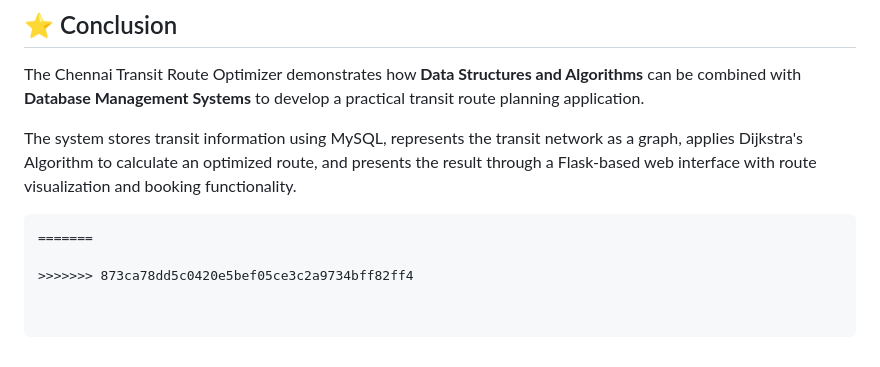
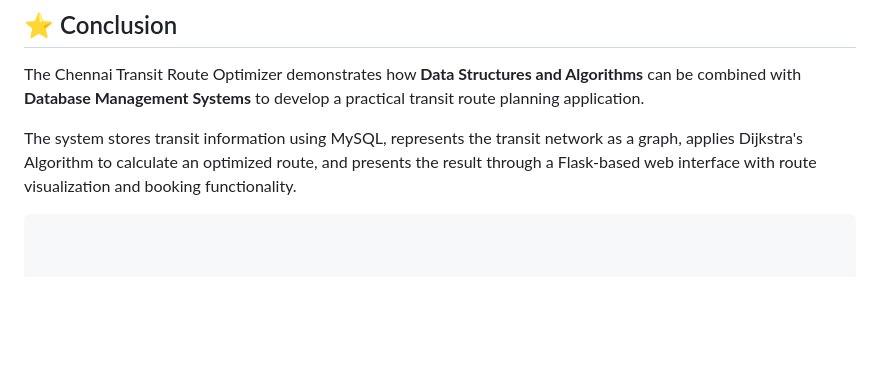
Before and after one commit to raghulrams2207/Chennai-Transit-Optimizer-With-Live-Map, a Markdown page: README.md, the part around the change. Drawn GitHub-style; blank space fills up the shorter version.

`````diff
--- a/README.md
+++ b/README.md
@@ -714,6 +714,3 @@ The Chennai Transit Route Optimizer demonstrates how **Data Structures and Algor
 The system stores transit information using MySQL, represents the transit network as a graph, applies Dijkstra's Algorithm to calculate an optimized route, and presents the result through a Flask-based web interface with route visualization and booking functionality.
 
 ````
-=======
-
->>>>>>> 873ca78dd5c0420e5bef05ce3c2a9734bff82ff4
`````
